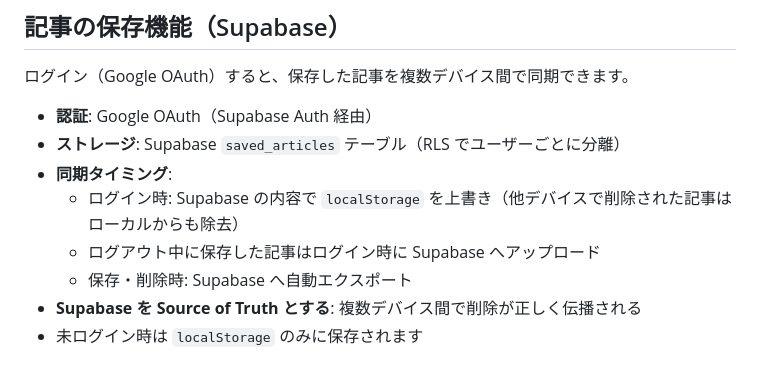
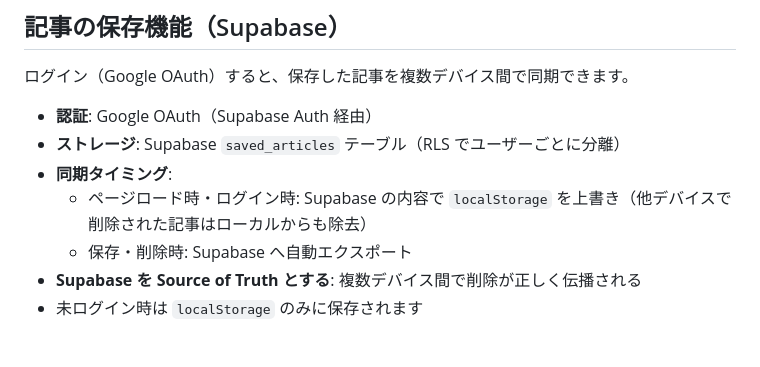
Before and after one commit to 3300okb/trend-watcher, a Markdown page: README.md, the part around the change. Drawn GitHub-style.

```diff
--- a/README.md
+++ b/README.md
@@ -22,8 +22,7 @@ GitHub Actions で収集とデプロイを実行し、1hに1回定期更新し
 - **認証**: Google OAuth（Supabase Auth 経由）
 - **ストレージ**: Supabase `saved_articles` テーブル（RLS でユーザーごとに分離）
 - **同期タイミング**:
-  - ログイン時: Supabase の内容で `localStorage` を上書き（他デバイスで削除された記事はローカルからも除去）
-  - ログアウト中に保存した記事はログイン時に Supabase へアップロード
+  - ページロード時・ログイン時: Supabase の内容で `localStorage` を上書き（他デバイスで削除された記事はローカルからも除去）
   - 保存・削除時: Supabase へ自動エクスポート
 - **Supabase を Source of Truth とする**: 複数デバイス間で削除が正しく伝播される
 - 未ログイン時は `localStorage` のみに保存されます
```
